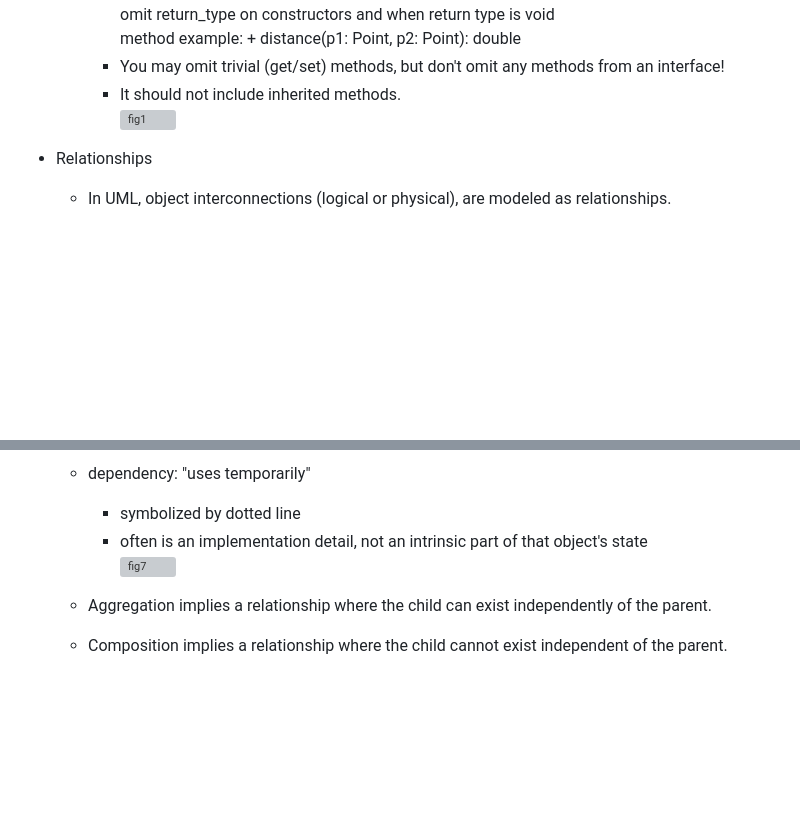
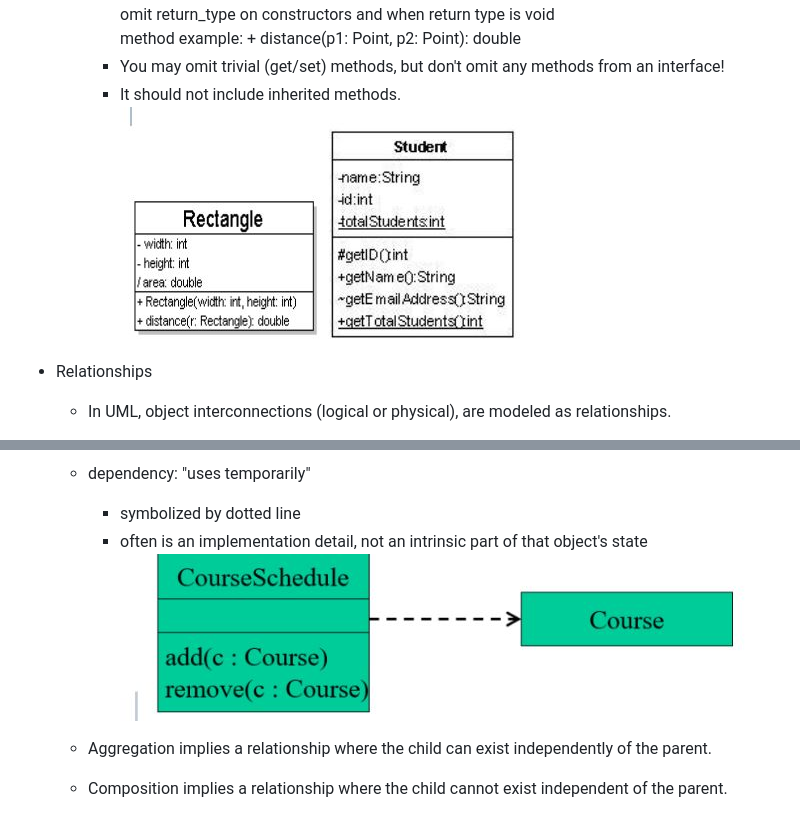
Before and after one commit to virtual-labs/exp-uml-au, a Markdown page: experiment/theory.md, 2 parts joined by grey strips. Rendered like a GitHub page; blank space fills up the shorter version; grey boxes are pictures that could not be loaded.

```diff
--- a/experiment/theory.md
+++ b/experiment/theory.md
@@ -21,7 +21,7 @@
     * operations / methods (optional) describe the class behavior and appear in the third compartment.
         * You can specify an operation by stating its signature: listing the name, type, and default value of all parameters, and, in the case of visibility name (parameters) : return_type<br>visibility:	+	public<br>#	protected<br>-	private<br>~	package (default)<br>underline static methods<br>parameter types listed as (name: type)<br>omit return_type on constructors and when return type is void<br>method example: + distance(p1: Point, p2: Point): double
         * You may omit trivial (get/set) methods, but don't omit any methods from an interface!
-        * It should not include inherited methods.<br> ![fig1](fig_1.jpg)
+        * It should not include inherited methods.<br> ![fig1](images/fig_1.jpg)
 
 * Relationships
 
@@ -59,6 +59,6 @@
     * dependency: "uses temporarily"
         * symbolized by dotted line
-        * often is an implementation detail, not an intrinsic part of that object's state <br> ![fig7](fig_7.jpg)
+        * often is an implementation detail, not an intrinsic part of that object's state <br> ![fig7](images/fig_7.jpg)
     * Aggregation implies a relationship where the child can exist independently of the parent.
     * Composition implies a relationship where the child cannot exist independent of the parent.
     * Composition is a strong Association whereas Aggregation is a weak Association
```
Also changed, not shown: other parts of experiment/theory.md (+4 -4 lines).
